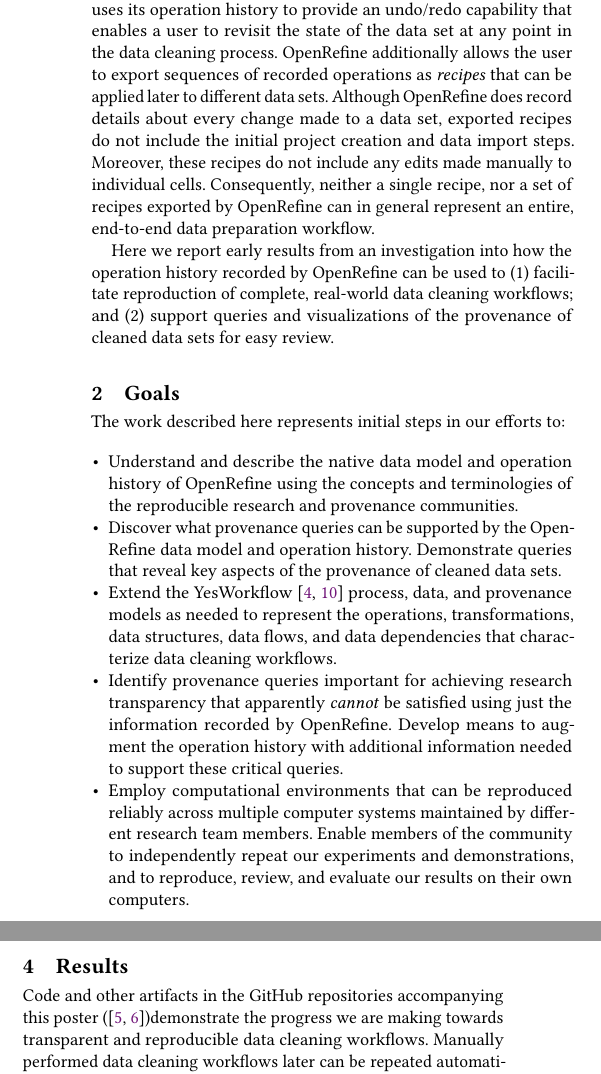
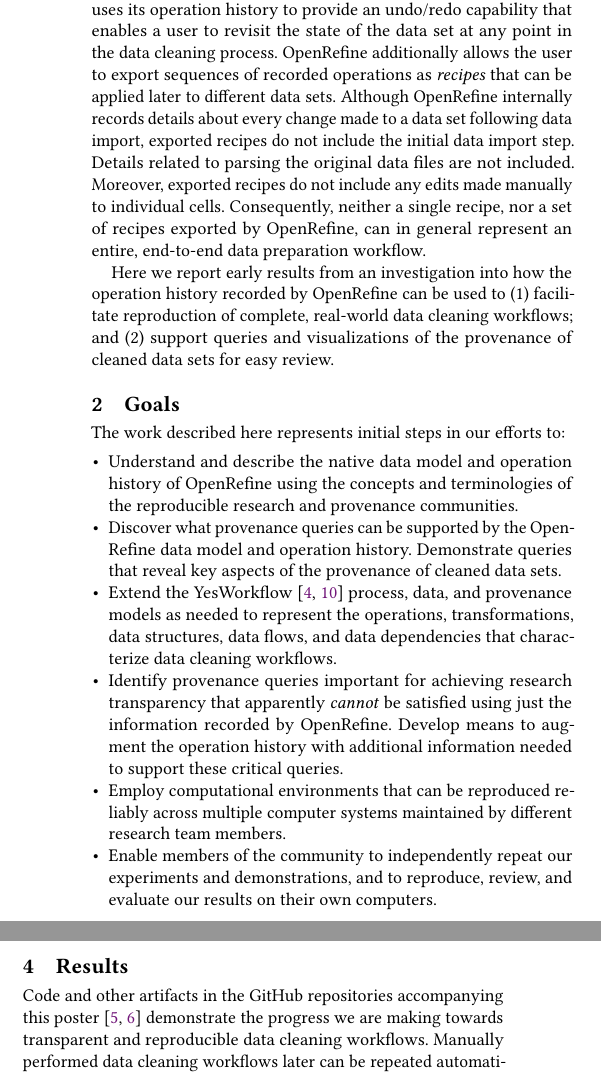
Before and after one commit to tmcphillips/openrefine-provenance, a LaTeX paper (tapp2019-poster/main.tex, which reads tapp2019-poster/goals.tex, tapp2019-poster/introduction.tex): two parts of the columns of the page, joined at a grey line, cut so that both start at the same text. Compiled offline with pdfLaTeX.

Commit message:
edits to introduction

```diff
--- a/tapp2019-poster/goals.tex
+++ b/tapp2019-poster/goals.tex
@@ -14,6 +14,8 @@
 
 \item Identify provenance queries important for achieving research transparency that apparently \emph{cannot} be satisfied using just the information recorded by OpenRefine. Develop means to augment the operation history with additional information needed to support these critical queries.
 
-\item Employ computational environments that can be reproduced reliably across multiple computer systems maintained by different research team members. Enable members of the community to independently repeat our experiments and demonstrations, and to reproduce, review, and evaluate our results on their own computers.
+\item Employ computational environments that can be reproduced reliably across multiple computer systems maintained by different research team members.
+
+\item Enable members of the community to independently repeat our experiments and demonstrations, and to reproduce, review, and evaluate our results on their own computers.
 
 \end{itemize}
--- a/tapp2019-poster/introduction.tex
+++ b/tapp2019-poster/introduction.tex
@@ -1,5 +1,5 @@
 \section{Introduction}
 
-Preparation of data sets for analysis is a critical component of research in many disciplines. Recording the steps taken to clean data sets is equally crucial if such research is to be transparent and results reproducible. OpenRefine is a tool for interactively cleaning data sets via a spreadsheet-like interface and for recording the sequence of operations carried out by the user \cite{verborgh_using_2013}. OpenRefine uses its operation history to provide an undo/redo capability that enables a user to revisit the state of the data set at any point in the data cleaning process. OpenRefine additionally allows the user to export sequences of recorded operations as \emph{recipes} that can be applied later to different data sets. Although OpenRefine does record details about every change made to a data set, exported recipes do not include the initial project creation and data import steps. Moreover, these recipes do not include any edits made manually to individual cells. Consequently, neither a single recipe, nor a set of recipes exported by OpenRefine can in general represent an entire, end-to-end data preparation workflow.
+Preparation of data sets for analysis is a critical component of research in many disciplines. Recording the steps taken to clean data sets is equally crucial if such research is to be transparent and results reproducible. OpenRefine is a tool for interactively cleaning data sets via a spreadsheet-like interface and for recording the sequence of operations carried out by the user \cite{verborgh_using_2013}. OpenRefine uses its operation history to provide an undo/redo capability that enables a user to revisit the state of the data set at any point in the data cleaning process. OpenRefine additionally allows the user to export sequences of recorded operations as \emph{recipes} that can be applied later to different data sets. Although OpenRefine internally records details about every change made to a data set following data import, exported recipes do not include the initial data import step. Details related to parsing the original data files are not included. Moreover, exported recipes do not include any edits made manually to individual cells. Consequently, neither a single recipe, nor a set of recipes exported by OpenRefine, can in general represent an entire, end-to-end data preparation workflow.
 
 Here we report early results from an investigation into how the operation history recorded by OpenRefine can be used to (1) facilitate reproduction of complete, real-world data cleaning workflows; and (2) support queries and visualizations of the provenance of cleaned data sets for easy review.
```
Also changed, not shown: tapp2019-poster/results.tex (+1 -1 lines), tapp2019-poster/main.pdf.
